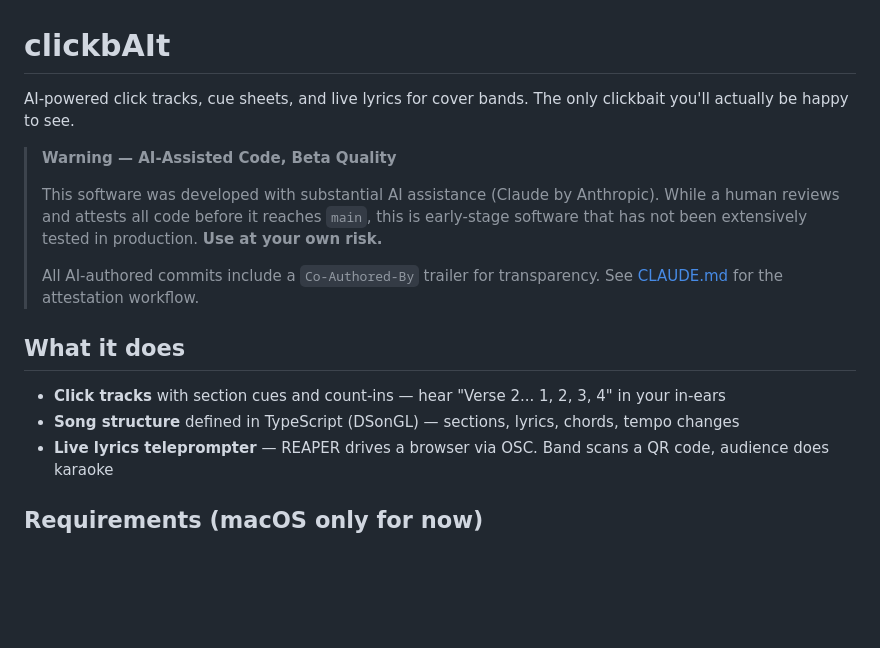
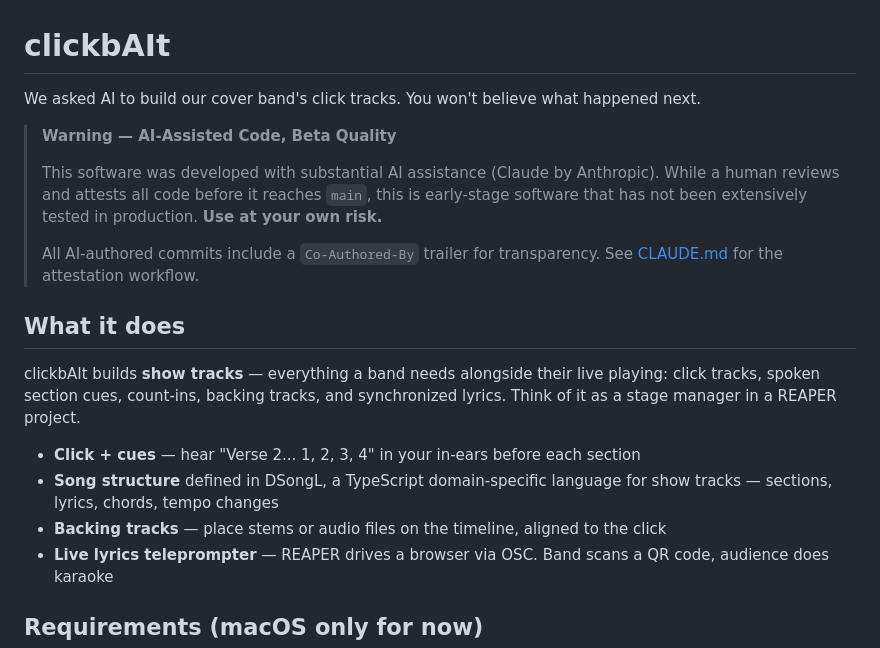
Before and after one commit to markmfredrickson/clickbAIt, a Markdown page: README.md, the part around one of its changes. GitHub-like rendering; blank space fills up the shorter version.

```diff
--- a/README.md
+++ b/README.md
@@ -1,6 +1,6 @@
 # clickbAIt
 
-AI-powered click tracks, cue sheets, and live lyrics for cover bands. The only clickbait you'll actually be happy to see.
+We asked AI to build our cover band's click tracks. You won't believe what happened next.
 
 > **Warning — AI-Assisted Code, Beta Quality**
 >
@@ -10,8 +10,11 @@ AI-powered click tracks, cue sheets, and live lyrics for cover bands. The only c
 
 ## What it does
 
-- **Click tracks** with section cues and count-ins — hear "Verse 2... 1, 2, 3, 4" in your in-ears
-- **Song structure** defined in TypeScript (DSonGL) — sections, lyrics, chords, tempo changes
+clickbAIt builds **show tracks** — everything a band needs alongside their live playing: click tracks, spoken section cues, count-ins, backing tracks, and synchronized lyrics. Think of it as a stage manager in a REAPER project.
+
+- **Click + cues** — hear "Verse 2... 1, 2, 3, 4" in your in-ears before each section
+- **Song structure** defined in DSongL, a TypeScript domain-specific language for show tracks — sections, lyrics, chords, tempo changes
+- **Backing tracks** — place stems or audio files on the timeline, aligned to the click
 - **Live lyrics teleprompter** — REAPER drives a browser via OSC. Band scans a QR code, audience does karaoke
 
 ## Requirements (macOS only for now)
```
Also changed, not shown: other parts of README.md (+3 -3 lines), CLAUDE.md (+4 -7 lines), 1 other file.
